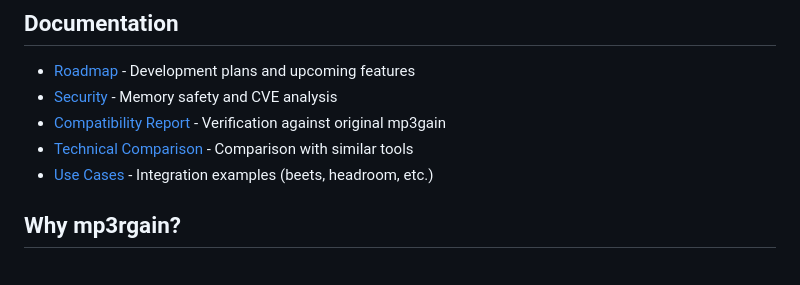
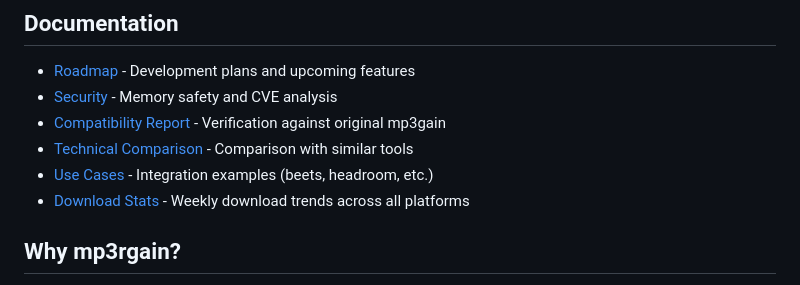
Before and after one commit to M-Igashi/mp3rgain, a Markdown page: README.md, the part around one of its changes. Rendered like a GitHub page.

Commit message:
Add download stats badge and link to README

```diff
--- a/README.md
+++ b/README.md
@@ -104,6 +105,7 @@ Run `mp3rgain -h` for the full list of options.
 - [Compatibility Report](docs/compatibility-report.md) - Verification against original mp3gain
 - [Technical Comparison](docs/COMPARISON.md) - Comparison with similar tools
 - [Use Cases](docs/use-cases.md) - Integration examples (beets, headroom, etc.)
+- [Download Stats](https://m-igashi.github.io/mp3rgain/) - Weekly download trends across all platforms
 
 ## Why mp3rgain?
 
```
Also changed, not shown: other parts of README.md (+1 -0 lines).
